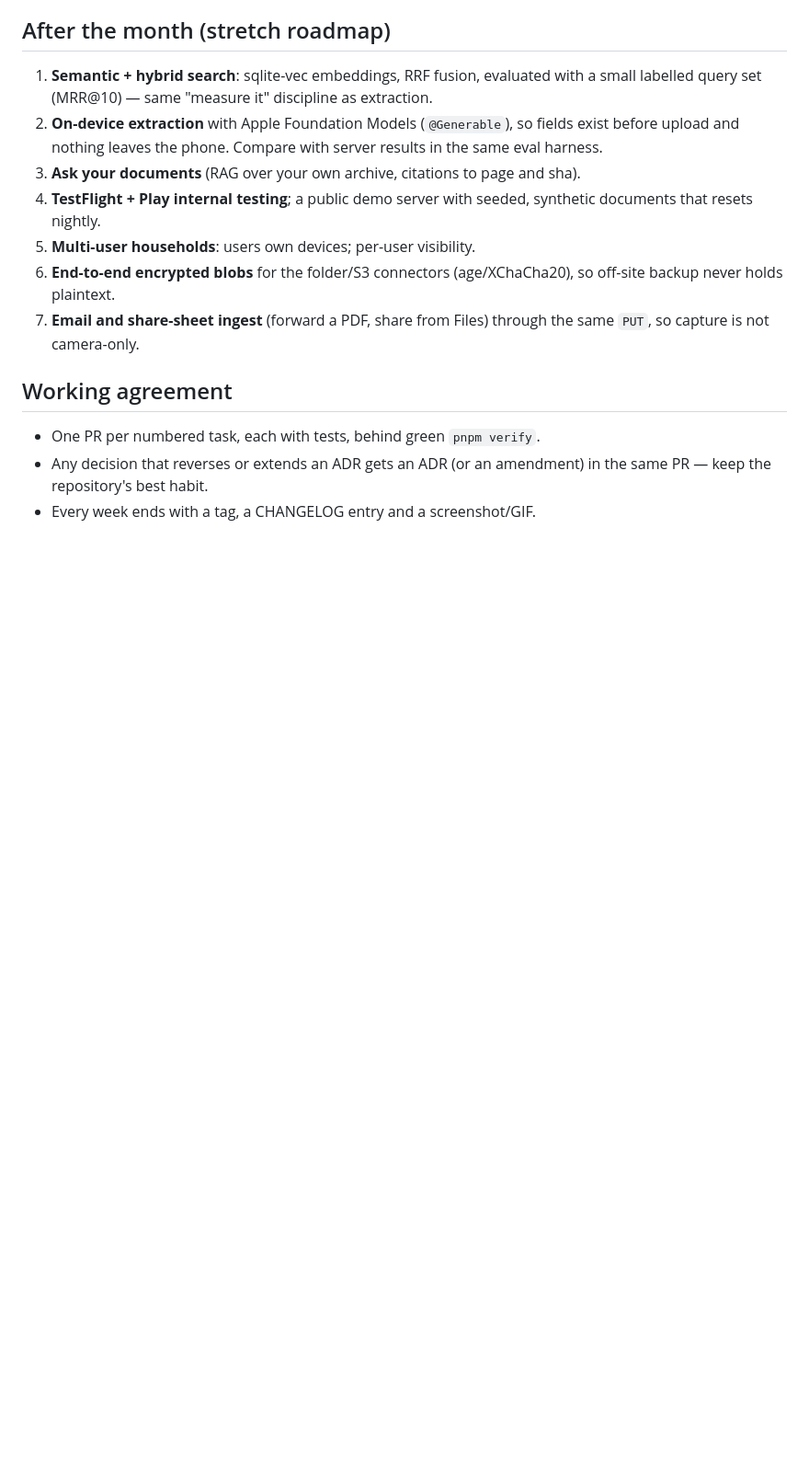
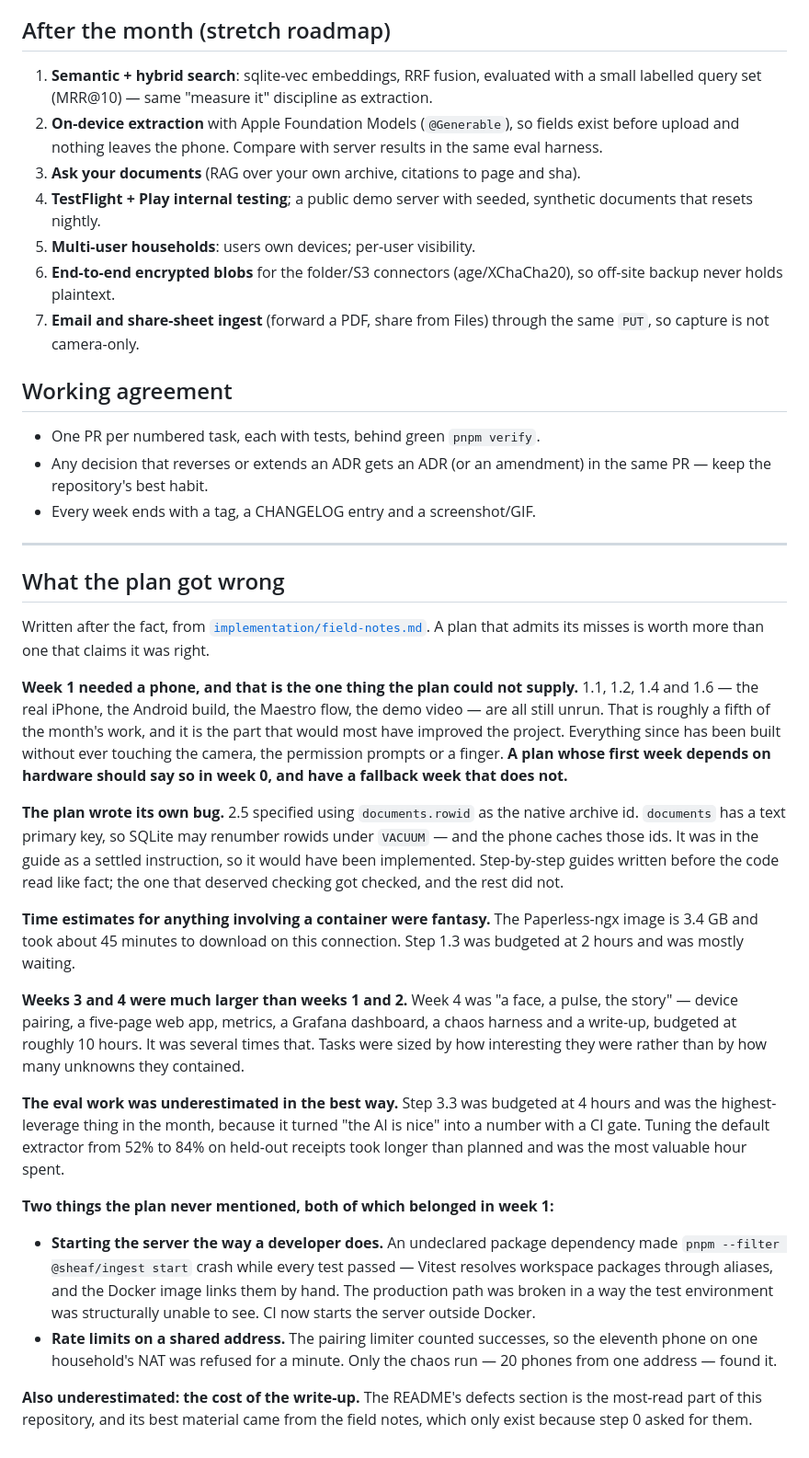
Before and after one commit to amanuelmr/sheaf, a Markdown page: docs/roadmap/03-four-week-plan.md, the part around the change. Shown at 92% size. Drawn GitHub-style; blank space fills up the shorter version.

Commit message:
Say what the four-week plan got wrong, now that it has run
Week 1 depended on a phone it could not supply, the plan's own archive-id advice was a VACUUM bug, container time estimates were fantasy, and week 4 was several times its estimate.

```diff
--- a/docs/roadmap/03-four-week-plan.md
+++ b/docs/roadmap/03-four-week-plan.md
@@ -109,3 +109,56 @@ a portfolio than missing ones.
 - Any decision that reverses or extends an ADR gets an ADR (or an amendment) in the
   same PR — keep the repository's best habit.
 - Every week ends with a tag, a CHANGELOG entry and a screenshot/GIF.
+
+---
+
+## What the plan got wrong
+
+Written after the fact, from
+[`implementation/field-notes.md`](implementation/field-notes.md). A plan that admits
+its misses is worth more than one that claims it was right.
+
+**Week 1 needed a phone, and that is the one thing the plan could not supply.** 1.1,
+1.2, 1.4 and 1.6 — the real iPhone, the Android build, the Maestro flow, the demo
+video — are all still unrun. That is roughly a fifth of the month's work, and it is
+the part that would most have improved the project. Everything since has been built
+without ever touching the camera, the permission prompts or a finger. **A plan whose
+first week depends on hardware should say so in week 0, and have a fallback week
+that does not.**
+
+**The plan wrote its own bug.** 2.5 specified using `documents.rowid` as the native
+archive id. `documents` has a text primary key, so SQLite may renumber rowids under
+`VACUUM` — and the phone caches those ids. It was in the guide as a settled
+instruction, so it would have been implemented. Step-by-step guides written before
+the code read like fact; the one that deserved checking got checked, and the rest did
+not.
+
+**Time estimates for anything involving a container were fantasy.** The Paperless-ngx
+image is 3.4 GB and took about 45 minutes to download on this connection. Step 1.3 was
+budgeted at 2 hours and was mostly waiting.
+
+**Weeks 3 and 4 were much larger than weeks 1 and 2.** Week 4 was "a face, a pulse,
+the story" — device pairing, a five-page web app, metrics, a Grafana dashboard, a chaos
+harness and a write-up, budgeted at roughly 10 hours. It was several times that. Tasks
+were sized by how interesting they were rather than by how many unknowns they
+contained.
+
+**The eval work was underestimated in the best way.** Step 3.3 was budgeted at 4 hours
+and was the highest-leverage thing in the month, because it turned "the AI is nice"
+into a number with a CI gate. Tuning the default extractor from 52% to 84% on held-out
+receipts took longer than planned and was the most valuable hour spent.
+
+**Two things the plan never mentioned, both of which belonged in week 1:**
+
+- **Starting the server the way a developer does.** An undeclared package dependency
+  made `pnpm --filter @sheaf/ingest start` crash while every test passed — Vitest
+  resolves workspace packages through aliases, and the Docker image links them by hand.
+  The production path was broken in a way the test environment was structurally unable
+  to see. CI now starts the server outside Docker.
+- **Rate limits on a shared address.** The pairing limiter counted successes, so the
+  eleventh phone on one household's NAT was refused for a minute. Only the chaos run —
+  20 phones from one address — found it.
+
+**Also underestimated: the cost of the write-up.** The README's defects section is the
+most-read part of this repository, and its best material came from the field notes,
+which only exist because step 0 asked for them.
```
